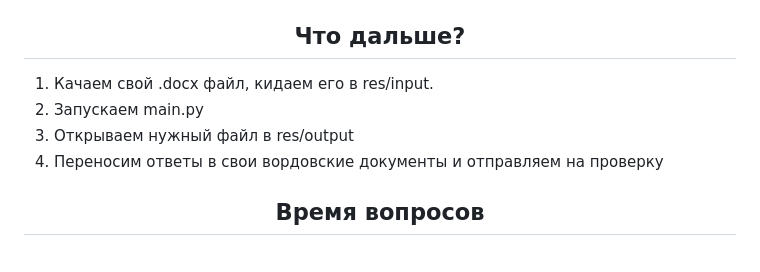
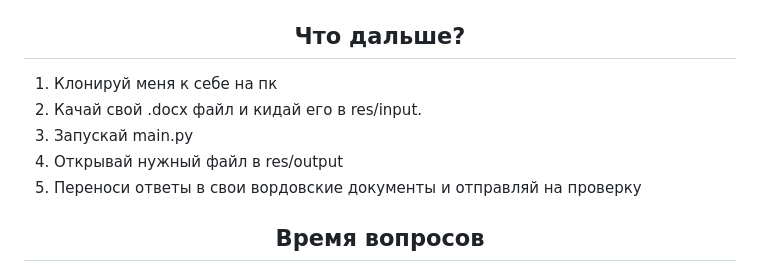
Before and after one commit to Krukrukruzhka/MAI_Resources, a Markdown page: Computational_linguistics/README.md, the part around the change printed below. GitHub-like rendering.

Commit message:
update some style in readme

```diff
--- a/Computational_linguistics/README.md
+++ b/Computational_linguistics/README.md
@@ -23,10 +23,11 @@
     Что дальше?
 </h2>
 <ol>
-    <li>Качаем свой .docx файл, кидаем его в res/input.
-    <li>Запускаем main.py
-    <li>Открываем нужный файл в res/output
-    <li>Переносим ответы в свои вордовские документы и отправляем на проверку
+    <li>Клонируй меня к себе на пк
+    <li>Качай свой .docx файл и кидай его в res/input.
+    <li>Запускай main.py
+    <li>Открывай нужный файл в res/output
+    <li>Переноси ответы в свои вордовские документы и отправляй на проверку
 </ol>
 
 <h2 align="center">
```
Also changed, not shown: other parts of Computational_linguistics/README.md (+1 -2 lines).
